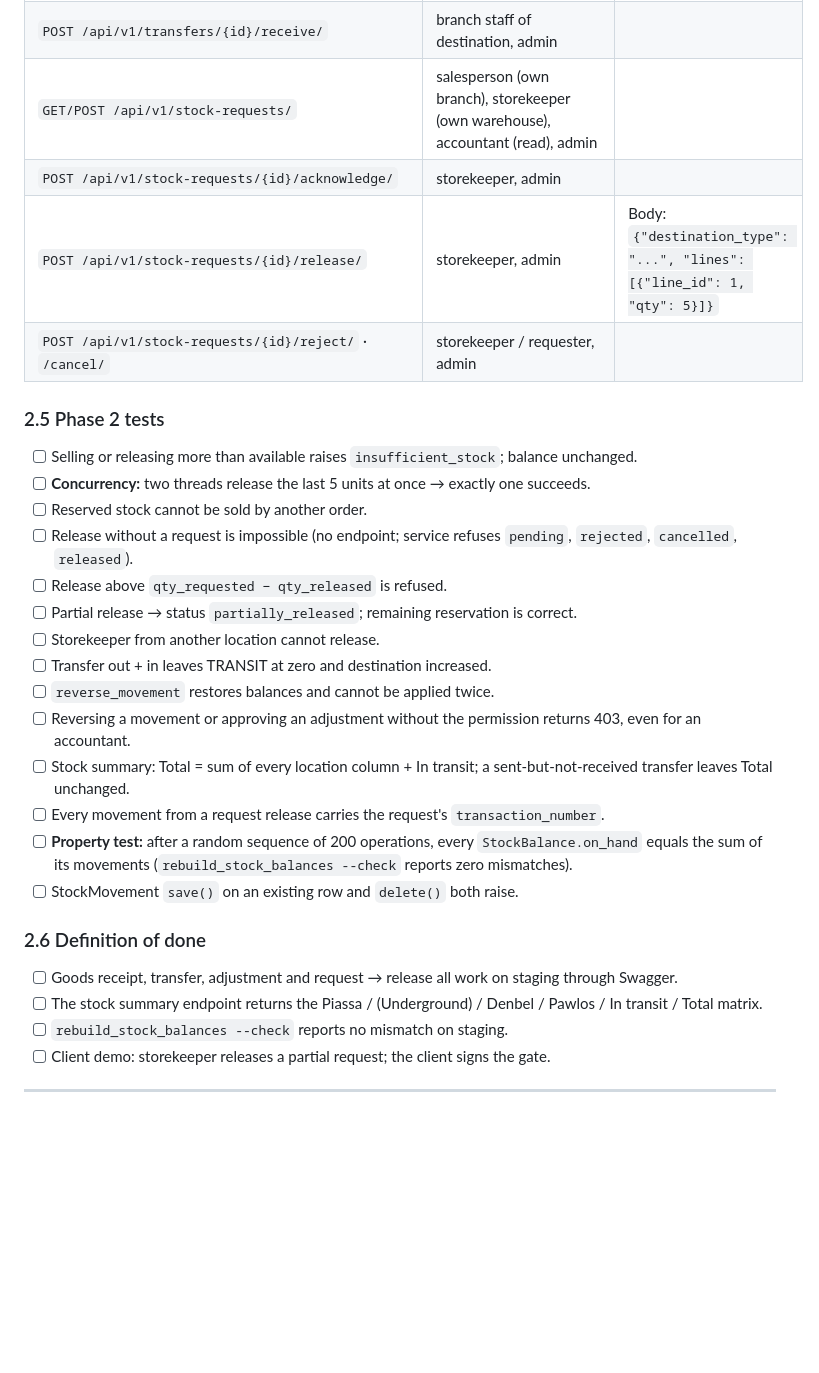
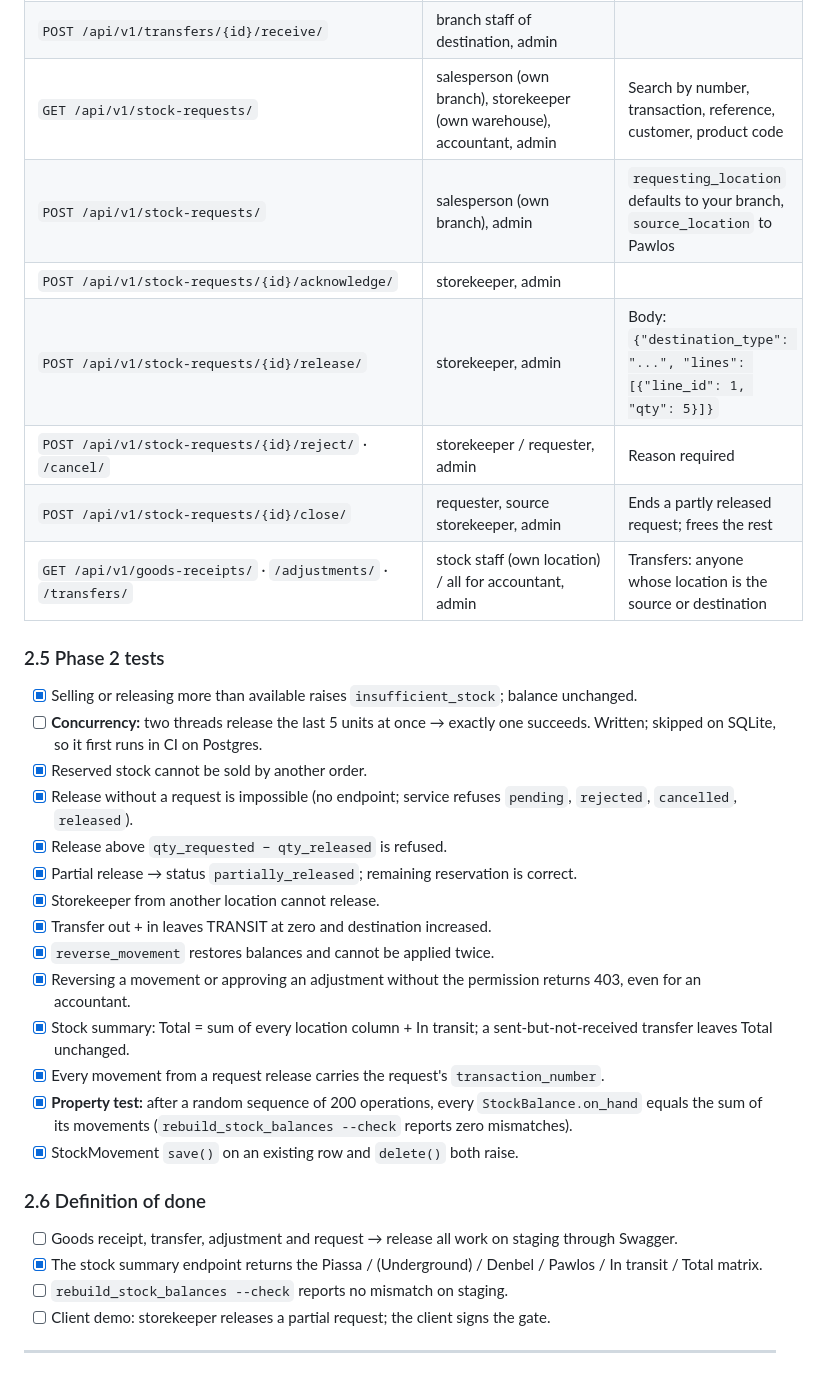
Before and after one commit to natidebe/Furniture-ERP, a Markdown page: BUILD_PHASES.md, the part around one of its changes. Drawn GitHub-style; blank space fills up the shorter version.

Commit message:
docs: tick off Phase 2 and record where the code differs from the plan
Co-Authored-By: Claude Opus 5.5 <noreply@anthropic.com>

```diff
--- a/BUILD_PHASES.md
+++ b/BUILD_PHASES.md
@@ -565,32 +578,35 @@ def release_stock(*, request, lines, storekeeper, destination_type, note=""):
 | `POST /api/v1/adjustments/{id}/approve/` · `/reject/` | `approve_adjustments` | |
 | `POST /api/v1/transfers/` | admin, accountant | Transfers not tied to a request |
 | `POST /api/v1/transfers/{id}/receive/` | branch staff of destination, admin | |
-| `GET/POST /api/v1/stock-requests/` | salesperson (own branch), storekeeper (own warehouse), accountant (read), admin | |
+| `GET /api/v1/stock-requests/` | salesperson (own branch), storekeeper (own warehouse), accountant, admin | Search by number, transaction, reference, customer, product code |
+| `POST /api/v1/stock-requests/` | salesperson (own branch), admin | `requesting_location` defaults to your branch, `source_location` to Pawlos |
 | `POST /api/v1/stock-requests/{id}/acknowledge/` | storekeeper, admin | |
 | `POST /api/v1/stock-requests/{id}/release/` | storekeeper, admin | Body: `{"destination_type": "...", "lines": [{"line_id": 1, "qty": 5}]}` |
-| `POST /api/v1/stock-requests/{id}/reject/` · `/cancel/` | storekeeper / requester, admin | |
+| `POST /api/v1/stock-requests/{id}/reject/` · `/cancel/` | storekeeper / requester, admin | Reason required |
+| `POST /api/v1/stock-requests/{id}/close/` | requester, source storekeeper, admin | Ends a partly released request; frees the rest |
+| `GET /api/v1/goods-receipts/` · `/adjustments/` · `/transfers/` | stock staff (own location) / all for accountant, admin | Transfers: anyone whose location is the source or destination |
 
 ### 2.5 Phase 2 tests
 
-- [ ] Selling or releasing more than available raises `insufficient_stock`; balance unchanged.
-- [ ] **Concurrency:** two threads release the last 5 units at once → exactly one succeeds.
-- [ ] Reserved stock cannot be sold by another order.
-- [ ] Release without a request is impossible (no endpoint; service refuses `pending`, `rejected`, `cancelled`, `released`).
-- [ ] Release above `qty_requested − qty_released` is refused.
-- [ ] Partial release → status `partially_released`; remaining reservation is correct.
-- [ ] Storekeeper from another location cannot release.
-- [ ] Transfer out + in leaves TRANSIT at zero and destination increased.
-- [ ] `reverse_movement` restores balances and cannot be applied twice.
-- [ ] Reversing a movement or approving an adjustment without the permission returns 403, even for an accountant.
-- [ ] Stock summary: Total = sum of every location column + In transit; a sent-but-not-received transfer leaves Total unchanged.
-- [ ] Every movement from a request release carries the request's `transaction_number`.
-- [ ] **Property test:** after a random sequence of 200 operations, every `StockBalance.on_hand` equals the sum of its movements (`rebuild_stock_balances --check` reports zero mismatches).
-- [ ] StockMovement `save()` on an existing row and `delete()` both raise.
+- [x] Selling or releasing more than available raises `insufficient_stock`; balance unchanged.
+- [ ] **Concurrency:** two threads release the last 5 units at once → exactly one succeeds. Written; skipped on SQLite, so it first runs in CI on Postgres.
+- [x] Reserved stock cannot be sold by another order.
+- [x] Release without a request is impossible (no endpoint; service refuses `pending`, `rejected`, `cancelled`, `released`).
+- [x] Release above `qty_requested − qty_released` is refused.
+- [x] Partial release → status `partially_released`; remaining reservation is correct.
+- [x] Storekeeper from another location cannot release.
+- [x] Transfer out + in leaves TRANSIT at zero and destination increased.
+- [x] `reverse_movement` restores balances and cannot be applied twice.
+- [x] Reversing a movement or approving an adjustment without the permission returns 403, even for an accountant.
+- [x] Stock summary: Total = sum of every location column + In transit; a sent-but-not-received transfer leaves Total unchanged.
+- [x] Every movement from a request release carries the request's `transaction_number`.
+- [x] **Property test:** after a random sequence of 200 operations, every `StockBalance.on_hand` equals the sum of its movements (`rebuild_stock_balances --check` reports zero mismatches).
+- [x] StockMovement `save()` on an existing row and `delete()` both raise.
 
 ### 2.6 Definition of done
 
 - [ ] Goods receipt, transfer, adjustment and request → release all work on staging through Swagger.
-- [ ] The stock summary endpoint returns the Piassa / (Underground) / Denbel / Pawlos / In transit / Total matrix.
+- [x] The stock summary endpoint returns the Piassa / (Underground) / Denbel / Pawlos / In transit / Total matrix.
 - [ ] `rebuild_stock_balances --check` reports no mismatch on staging.
 - [ ] Client demo: storekeeper releases a partial request; the client signs the gate.
 
```
Also changed, not shown: other parts of BUILD_PHASES.md (+32 -19 lines), FOLDER_STRUCTURE.md (+5 -3 lines).
